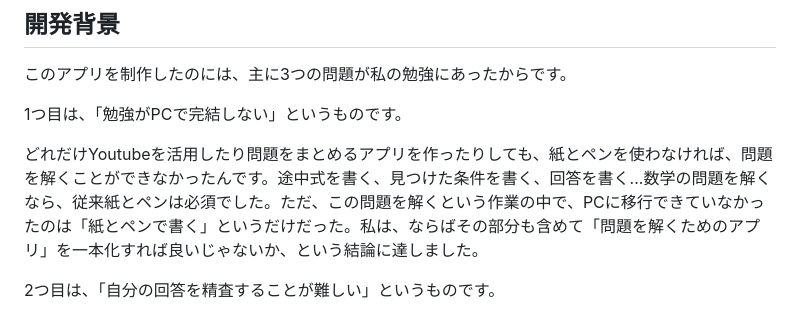
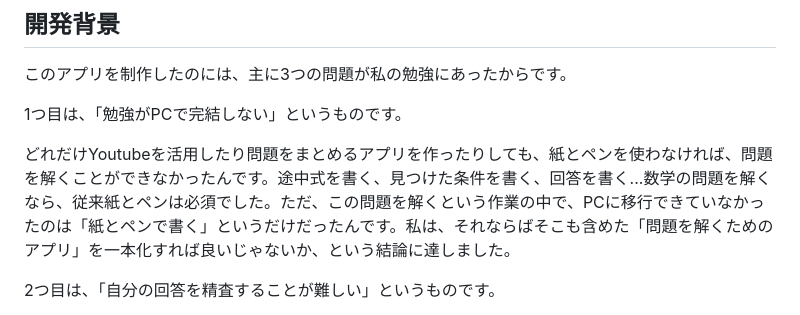
Before and after one commit to puppunosuke/shikitype, a Markdown page: README.md, the part around the change. GitHub-like rendering.

```diff
--- a/README.md
+++ b/README.md
@@ -14,8 +14,7 @@ SHIKITYPEは、大学受験の数学を対象に、紙とペンで行ってい
 
 1つ目は、「勉強がPCで完結しない」というものです。
 
-どれだけYoutubeを活用したり問題をまとめるアプリを作ったりしても、紙とペンを使わなければ、問題を解くことができなかったんです。途中式を書く、見つけた条件を書く、回答を書く...数学の問題を解くなら、従来紙とペンは必須でした。ただ、この問題を解くという作業の中で、PCに移行できていなかったのは「紙とペンで書く」というだけだった。私は、ならばその部分も含めて「問題を解くためのアプリ」を一本化すれば良いじゃないか、という結論に達しました。
-
+どれだけYoutubeを活用したり問題をまとめるアプリを作ったりしても、紙とペンを使わなければ、問題を解くことができなかったんです。途中式を書く、見つけた条件を書く、回答を書く...数学の問題を解くなら、従来紙とペンは必須でした。ただ、この問題を解くという作業の中で、PCに移行できていなかったのは「紙とペンで書く」というだけだったんです。私は、それならばそこも含めた「問題を解くためのアプリ」を一本化すれば良いじゃないか、という結論に達しました。
 
 2つ目は、「自分の回答を精査することが難しい」というものです。
 
```
